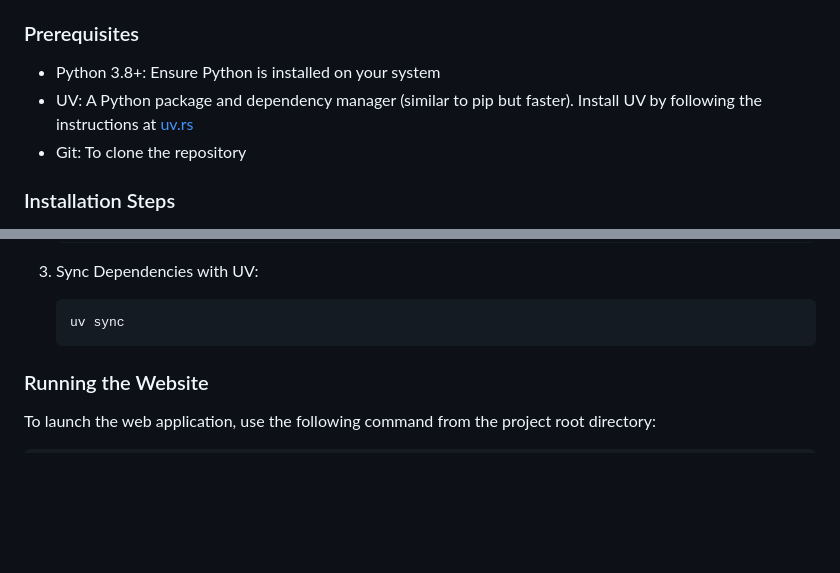
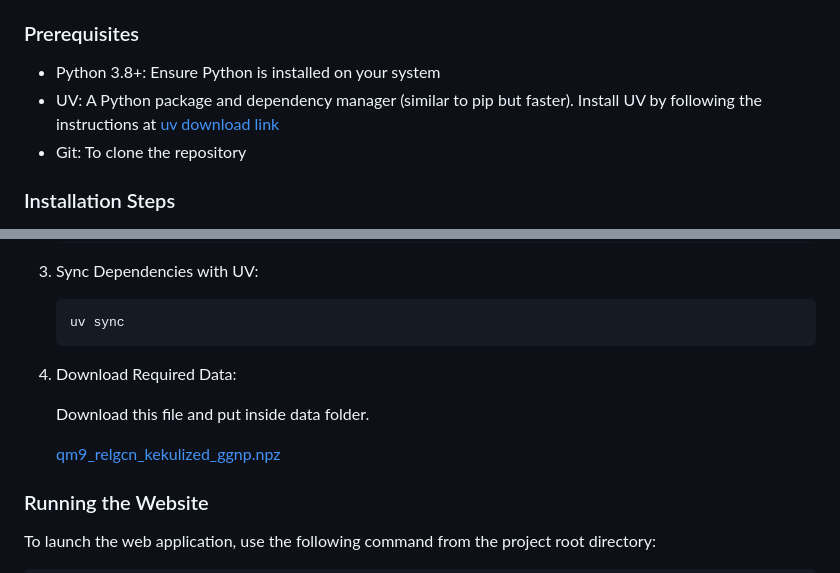
Before and after one commit to AkshayJadhav96/Molecule-Generation, a Markdown page: README.md, 2 parts joined by grey strips. Drawn GitHub-style; blank space fills up the shorter version.

Commit message:
Corrected changes

````diff
--- a/README.md
+++ b/README.md
@@ -19,7 +19,7 @@ MoleculeGen AI is a web-based platform for generating novel molecular structures
 ### Prerequisites
 
 - Python 3.8+: Ensure Python is installed on your system
-- UV: A Python package and dependency manager (similar to pip but faster). Install UV by following the instructions at [uv.rs](https://uv.rs)
+- UV: A Python package and dependency manager (similar to pip but faster). Install UV by following the instructions at [uv download link](https://docs.astral.sh/uv/getting-started/installation/)
 - Git: To clone the repository
 
 ### Installation Steps
@@ -38,6 +38,13 @@ MoleculeGen AI is a web-based platform for generating novel molecular structures
    ```bash
    uv sync
    ```
+
+4. Download Required Data:
+
+   Download this file and put inside data folder.
+
+   [qm9_relgcn_kekulized_ggnp.npz](https://drive.google.com/file/d/11tbM4z5iI_V_3APk4u6Ys39xipvnFmdh/view?usp=drive_link)
+
 
 ### Running the Website
 
````
